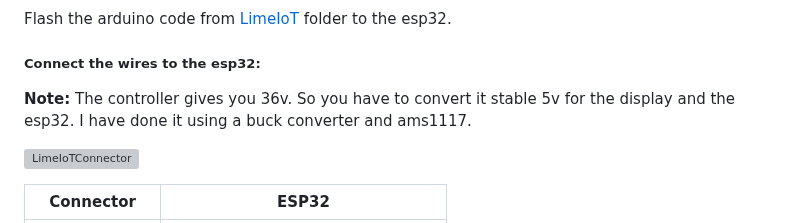
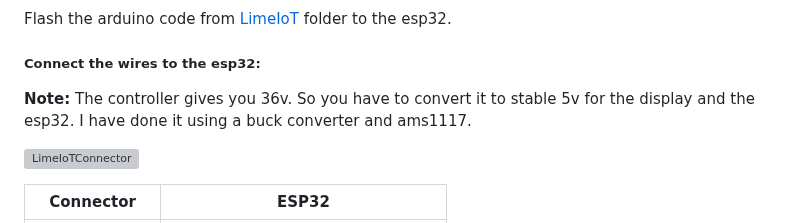
Before and after one commit to A-Emile/Lime_Gen3_IoT_Replacement, a Markdown page: README.md, the part around the change. Rendered like a GitHub page; grey boxes are pictures that could not be loaded.

```diff
--- a/README.md
+++ b/README.md
@@ -13,7 +13,7 @@ Flash the arduino code from [LimeIoT](https://github.com/A-Emile/Lime_Gen3_IoT_R
 
 ##### Connect the wires to the esp32:
 
-<b>Note:</b> The controller gives you 36v. So you have to convert it stable 5v for the display and the esp32. I have done it using a buck converter and ams1117.
+<b>Note:</b> The controller gives you 36v. So you have to convert it to stable 5v for the display and the esp32. I have done it using a buck converter and ams1117.
 
 ![LimeIoTConnector](https://user-images.githubusercontent.com/76005215/227736602-e234c2c0-7985-44d8-8eca-714c5f80a9b3.png)
 
```
